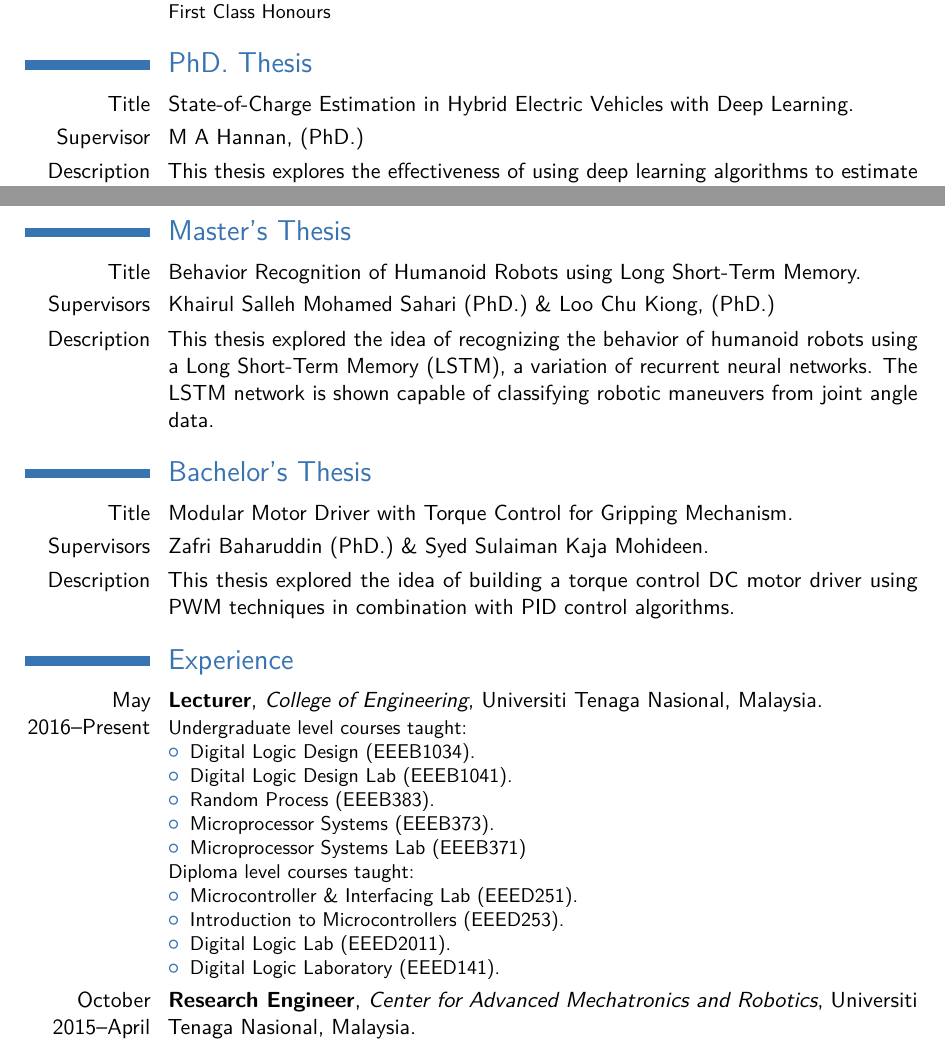
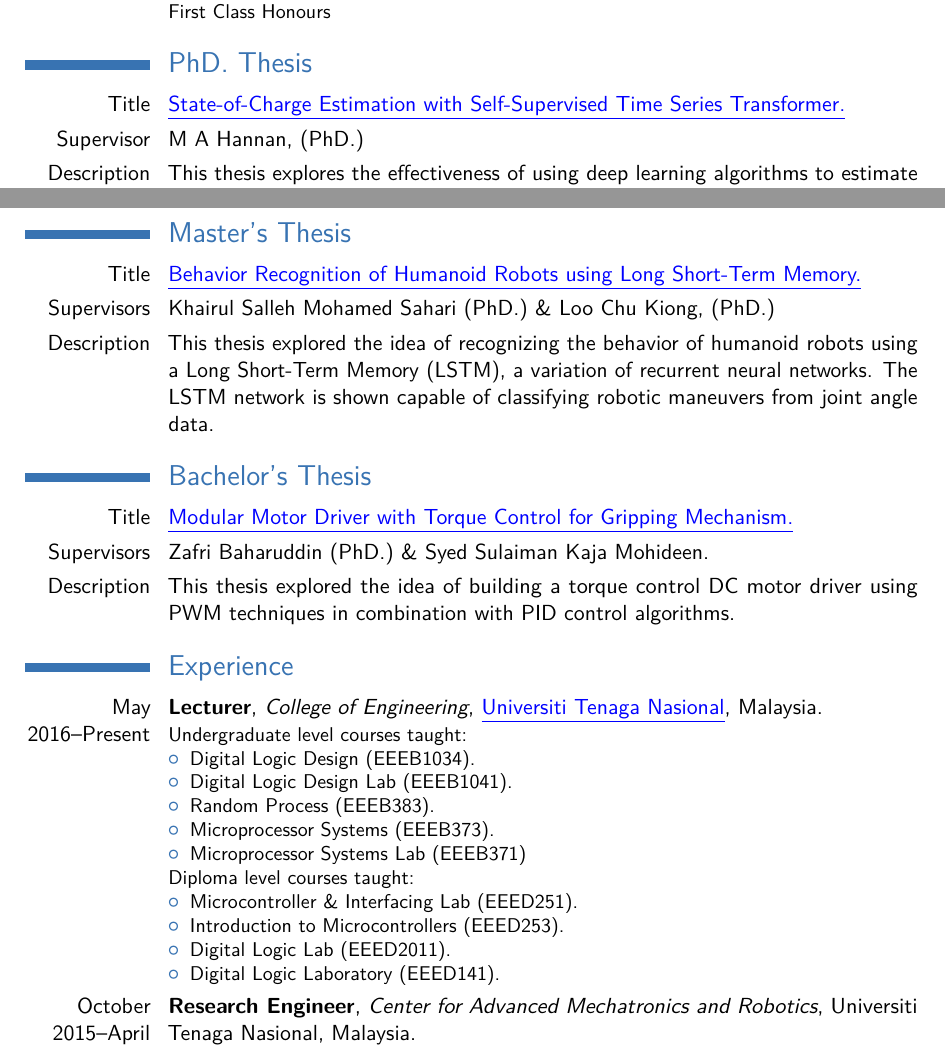
Before and after one commit to dnth/mycv, a LaTeX CV (cv_uniten.tex): two parts of pages 1 and 2 of 5, joined at a grey line, cut so that both start at the same text. Compiled offline with pdfLaTeX.

Commit message:
add links to papers

```diff
--- a/cv_uniten.tex
+++ b/cv_uniten.tex
@@ -116,22 +116,23 @@
 % {Specialized in Cognitive Robotics Software \& Control, Predictive \& Big Data Analytic, Deep Learning in Computer Vision \& Time Series }
 
 \section{PhD. Thesis}
-\cvitem{Title}{State-of-Charge Estimation in Hybrid Electric Vehicles with Deep Learning.}
+\cvitem{Title}{\href{https://www.nature.com/articles/s41598-021-98915-8}{\color{blue}{\underline{State-of-Charge Estimation with Self-Supervised Time Series Transformer.}}}}
 \cvitem{Supervisor}{M A Hannan, (PhD.)}
 \cvitem{Description}{This thesis explores the effectiveness of using deep learning algorithms to estimate state-of-charge (SOC) in the batteries of hybrid electric vehicles. The study conducts various in depth comparative analysis of state-of-the-art deep learning algorithms applied to charge estimation. The goal of the study is to develop a novel estimation algorithm capable of learning to estimate the remaining charge from the drivers' driving behaviors. This thesis proposes the use of self-supervised Transformer model to estimate SOC.}
 
+
+
 \section{Master’s Thesis}
-
-\cvitem{Title}{Behavior Recognition of Humanoid Robots using Long Short-Term Memory.}
+\cvitem{Title}{\href{https://doi.org/10.1177\%2F1729881416663369}{\color{blue}{\underline{Behavior Recognition of Humanoid Robots using Long Short-Term Memory.}}}}
 \cvitem{Supervisors}{Khairul Salleh Mohamed Sahari (PhD.) \& Loo Chu Kiong, (PhD.)}
 \cvitem{Description}{This thesis explored the idea of recognizing the behavior of humanoid robots using a Long Short-Term Memory (LSTM), a variation of recurrent neural networks. The LSTM network is shown capable of classifying robotic maneuvers from joint angle data.}
 
 
+
 \section{Bachelor's Thesis}
-\cvitem{Title}{Modular Motor Driver with Torque Control for Gripping Mechanism.}
+\cvitem{Title}{\href{https://doi.org/10.1016/j.proeng.2012.07.338}{\color{blue}{\underline{Modular Motor Driver with Torque Control for Gripping Mechanism.}}}}
 \cvitem{Supervisors}{Zafri Baharuddin (PhD.) \& Syed Sulaiman Kaja Mohideen.}
 \cvitem{Description}{This thesis explored the idea of building a torque control DC motor driver using PWM techniques in combination with PID control algorithms. }
-
 
 %----------------------------------------------------------------------------------------
 %	WORK EXPERIENCE SECTION
@@ -139,7 +140,9 @@
 
 \section{Experience}
 
-\cventry{May 2016--Present}{Lecturer}{College of Engineering}{Universiti Tenaga Nasional}{Malaysia}{
+
+
+\cventry{May 2016--Present}{Lecturer}{College of Engineering}{\href{https://www.topuniversities.com/universities/universiti-tenaga-nasional-uniten}{\color{blue}{\underline{Universiti Tenaga Nasional}}}}{Malaysia}{
 	Undergraduate level courses taught:
 	\begin{itemize}
 		\item Digital Logic Design (EEEB1034).
```
Also changed, not shown: cv_uniten.pdf, 3 other files.
